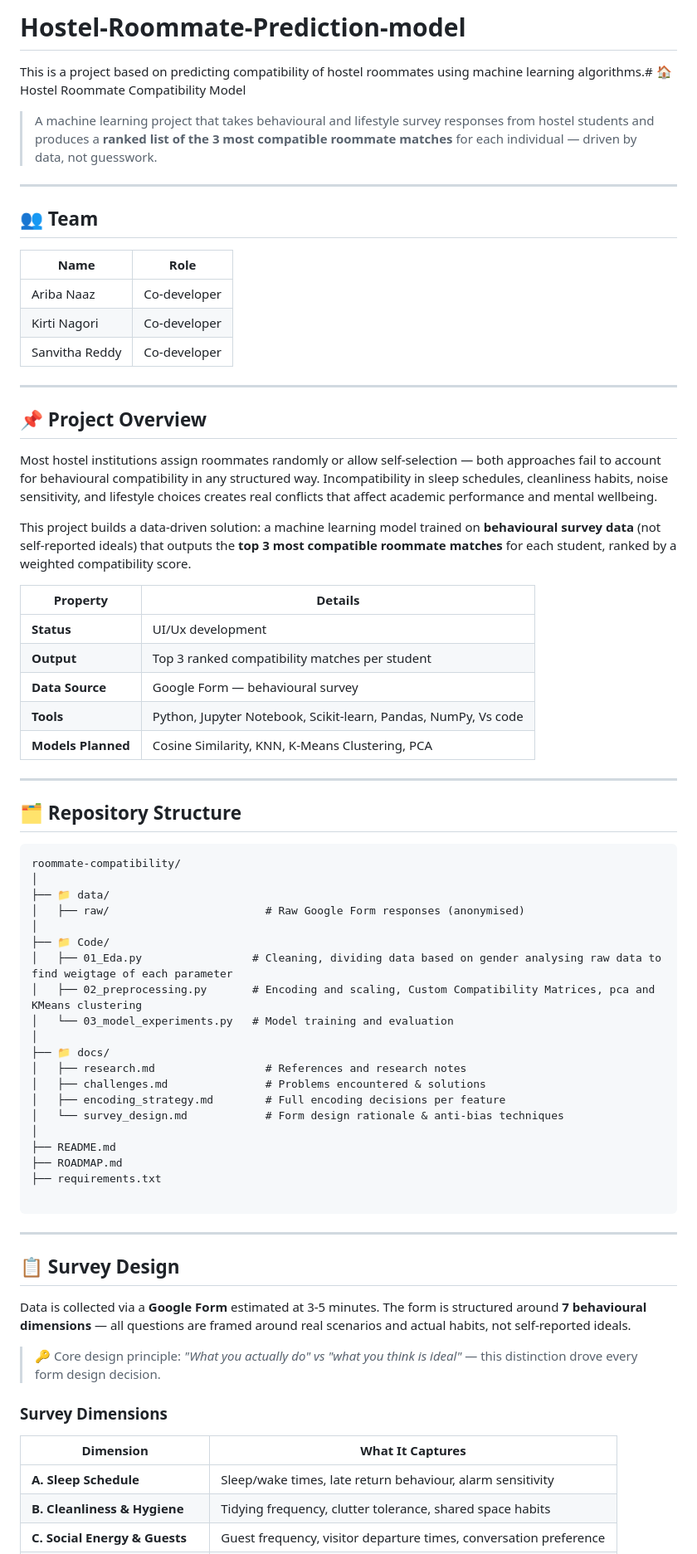
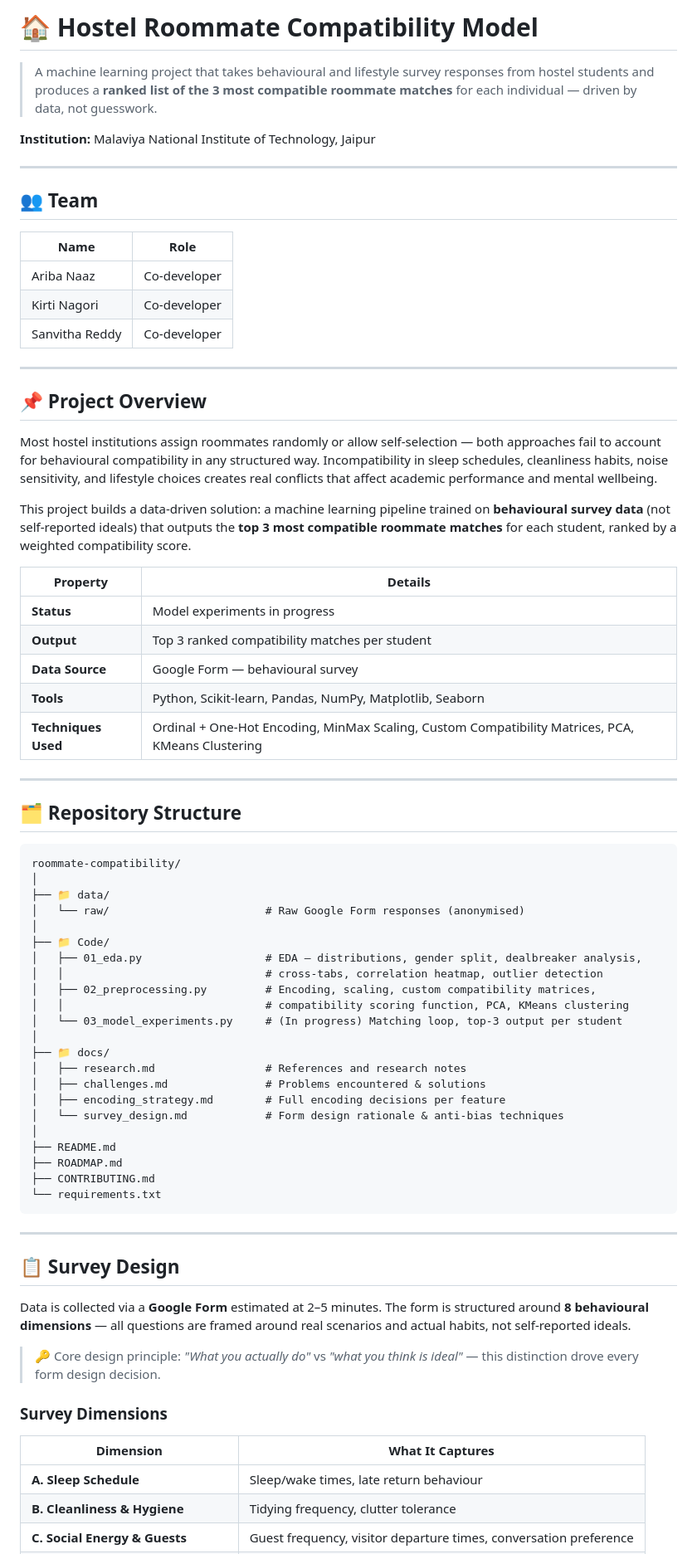
Before and after one commit to Ariba-Naaz/Hostel-Roommate-Prediction-model, a Markdown page: README.md, the part around one of its changes. Shown at 83% size. GitHub-like rendering.

````diff
--- a/README.md
+++ b/README.md
@@ -1,7 +1,9 @@
-# Hostel-Roommate-Prediction-model
-This is a project based on predicting compatibility of hostel roommates using machine learning algorithms.# 🏠 Hostel Roommate Compatibility Model
+
+# 🏠 Hostel Roommate Compatibility Model
 
 > A machine learning project that takes behavioural and lifestyle survey responses from hostel students and produces a **ranked list of the 3 most compatible roommate matches** for each individual — driven by data, not guesswork.
+
+**Institution:** Malaviya National Institute of Technology, Jaipur
 
 ---
 
@@ -11,7 +13,7 @@ This is a project based on predicting compatibility of hostel roommates using ma
 |---|---|
 | Ariba Naaz | Co-developer |
 | Kirti Nagori | Co-developer |
-|Sanvitha Reddy | Co-developer |
+| Sanvitha Reddy | Co-developer |
 
 ---
 
@@ -19,18 +21,17 @@ This is a project based on predicting compatibility of hostel roommates using ma
 
 Most hostel institutions assign roommates randomly or allow self-selection — both approaches fail to account for behavioural compatibility in any structured way. Incompatibility in sleep schedules, cleanliness habits, noise sensitivity, and lifestyle choices creates real conflicts that affect academic performance and mental wellbeing.
 
-This project builds a data-driven solution: a machine learning model trained on **behavioural survey data** (not self-reported ideals) that outputs the **top 3 most compatible roommate matches** for each student, ranked by a weighted compatibility score.
+This project builds a data-driven solution: a machine learning pipeline trained on **behavioural survey data** (not self-reported ideals) that outputs the **top 3 most compatible roommate matches** for each student, ranked by a weighted compatibility score.
 
 | Property | Details |
 |---|---|
-| **Status** | UI/Ux development |
+| **Status** | Model experiments in progress |
 | **Output** | Top 3 ranked compatibility matches per student |
 | **Data Source** | Google Form — behavioural survey |
-| **Tools** | Python, Jupyter Notebook, Scikit-learn, Pandas, NumPy, Vs code |
-| **Models Planned** | Cosine Similarity, KNN, K-Means Clustering, PCA |
+| **Tools** | Python, Scikit-learn, Pandas, NumPy, Matplotlib, Seaborn |
+| **Techniques Used** | Ordinal + One-Hot Encoding, MinMax Scaling, Custom Compatibility Matrices, PCA, KMeans Clustering |
 
 ---
-
 
 ## 🗂️ Repository Structure
 
@@ -38,12 +39,14 @@ This project builds a data-driven solution: a machine learning model trained on
 roommate-compatibility/
 │
 ├── 📁 data/
-│   ├── raw/                        # Raw Google Form responses (anonymised)
+│   └── raw/                        # Raw Google Form responses (anonymised)
 │
 ├── 📁 Code/
-│   ├── 01_Eda.py                 # Cleaning, dividing data based on gender analysing raw data to find weigtage of each parameter
-│   ├── 02_preprocessing.py       # Encoding and scaling, Custom Compatibility Matrices, pca and KMeans clustering
-│   └── 03_model_experiments.py   # Model training and evaluation
+│   ├── 01_eda.py                   # EDA — distributions, gender split, dealbreaker analysis,
+│   │                               # cross-tabs, correlation heatmap, outlier detection
+│   ├── 02_preprocessing.py         # Encoding, scaling, custom compatibility matrices,
+│   │                               # compatibility scoring function, PCA, KMeans clustering
+│   └── 03_model_experiments.py     # (In progress) Matching loop, top-3 output per student
 │
 ├── 📁 docs/
 │   ├── research.md                 # References and research notes
@@ -53,22 +56,22 @@ roommate-compatibility/
 │
 ├── README.md
 ├── ROADMAP.md
-├── requirements.txt
-
+├── CONTRIBUTING.md
+└── requirements.txt
 ```
 
 ---
 
 ## 📋 Survey Design
 
-Data is collected via a **Google Form** estimated at 3-5 minutes. The form is structured around **7 behavioural dimensions** — all questions are framed around real scenarios and actual habits, not self-reported ideals.
+Data is collected via a **Google Form** estimated at 2–5 minutes. The form is structured around **8 behavioural dimensions** — all questions are framed around real scenarios and actual habits, not self-reported ideals.
 
-> 🔑 Core design principle: *"What you actually do" vs "what you think is ideal"* — this distinction drove every form design decision.
+> 🔑 Core design principle: *"What you actually do"* vs *"what you think is ideal"* — this distinction drove every form design decision.
 
 ### Survey Dimensions
 
 | Dimension | What It Captures |
 |---|---|
-| **A. Sleep Schedule** | Sleep/wake times, late return behaviour, alarm sensitivity |
-| **B. Cleanliness & Hygiene** | Tidying frequency, clutter tolerance, shared space habits |
+| **A. Sleep Schedule** | Sleep/wake times, late return behaviour |
+| **B. Cleanliness & Hygiene** | Tidying frequency, clutter tolerance |
 | **C. Social Energy & Guests** | Guest frequency, visitor departure times, conversation preference |
````
Also changed, not shown: other parts of README.md (+76 -60 lines).
